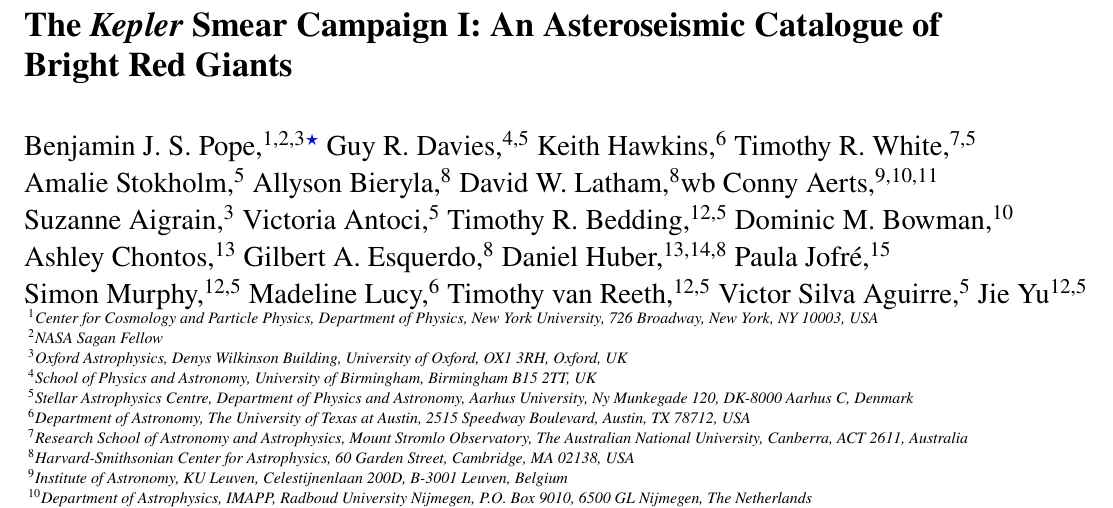
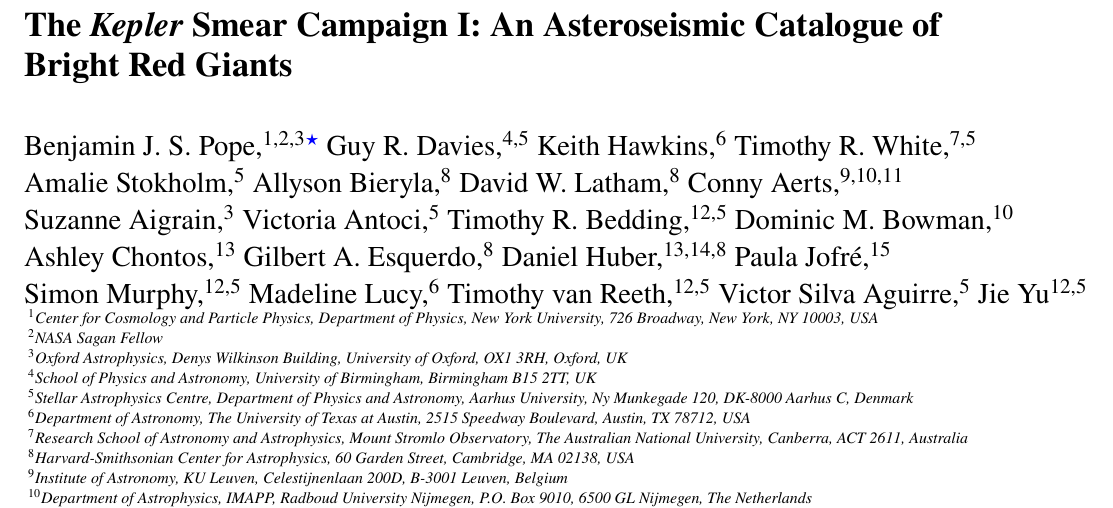
Before and after one commit to benjaminpope/smearcampaign, a LaTeX paper (paper/ms.tex): part of page 1 of 16, cut so that both start at the same text. Compiled offline with pdfLaTeX; a LaTeX package or settings file that is missing is left out.

Commit message:
remove typo

```diff
--- a/paper/ms.tex
+++ b/paper/ms.tex
@@ -85,7 +85,7 @@
 Timothy R. White,$^{7,5}$\newauthor
 Amalie Stokholm,$^{5}$
 Allyson Bieryla,$^{8}$
-David W. Latham,$^{8}$wb
+David W. Latham,$^{8}$
 Conny Aerts,$^{9,10,11}$\newauthor
 Suzanne Aigrain,$^{3}$
 Victoria Antoci,$^{5}$
```
Also changed, not shown: paper/ms.pdf.
